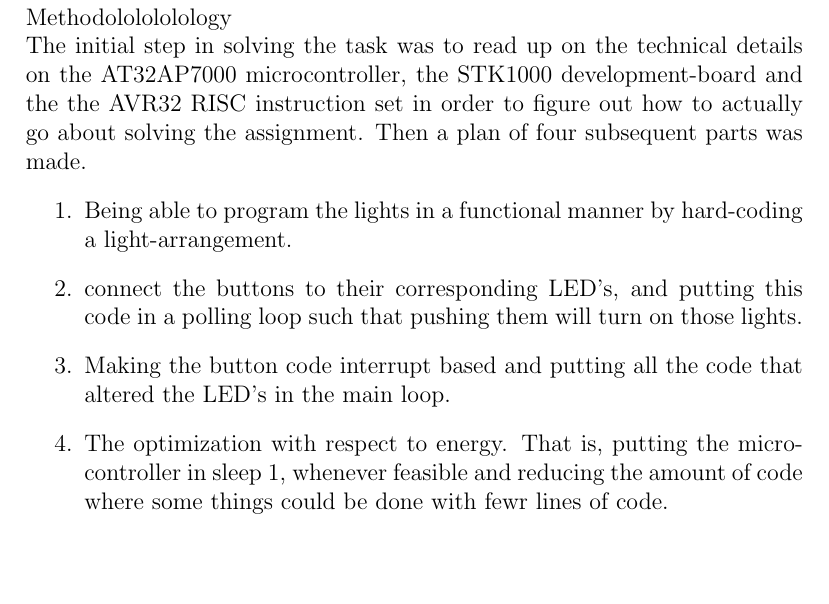
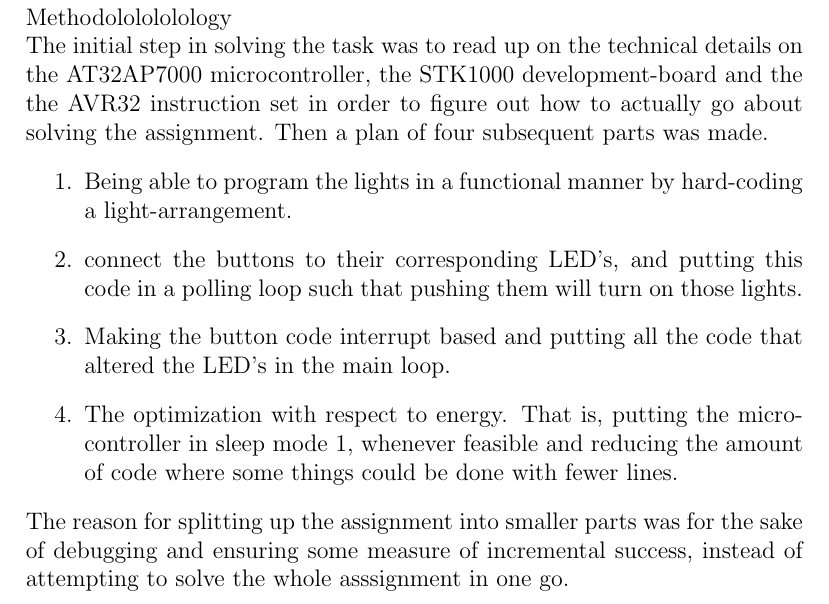
Before and after one commit to lundal/avr32-project-2013, a LaTeX paper (reports/oeving1/oeving1.tex, which reads reports/oeving1/content/descriptionAndMethodology.tex): part of page 5 of 9, cut so that both start at the same text, the shorter picture padded with empty space. Compiled offline with pdfLaTeX.

Commit message:
Continued developing methodology

```diff
--- a/reports/oeving1/content/descriptionAndMethodology.tex
+++ b/reports/oeving1/content/descriptionAndMethodology.tex
@@ -1,8 +1,9 @@
 Methodololololology\\
-The initial step in solving the task was to read up on the technical details on the AT32AP7000 microcontroller, the STK1000 development-board and the the AVR32 RISC instruction set in order to figure out how to actually go about solving the assignment. Then a plan of four subsequent parts was made.
+The initial step in solving the task was to read up on the technical details on the AT32AP7000 microcontroller, the STK1000 development-board and the the AVR32 instruction set in order to figure out how to actually go about solving the assignment. Then a plan of four subsequent parts was made.
 \begin{enumerate}
 \item{Being able to program the lights in a functional manner by hard-coding a light-arrangement.}
 \item{connect the buttons to their corresponding LED's, and putting this code in a polling loop such that pushing them will turn on those lights.}
 \item{Making the button code interrupt based and putting all the code that altered the LED's in the main loop.}
-\item{The optimization with respect to energy. That is, putting the microcontroller in sleep 1, whenever feasible and reducing the amount of code where some things could be done with fewr lines of code.}
+\item{The optimization with respect to energy. That is, putting the microcontroller in sleep mode 1, whenever feasible and reducing the amount of code where some things could be done with fewer lines.}
 \end{enumerate}
+The reason for splitting up the assignment into smaller parts was for the sake of debugging and ensuring some measure of incremental success, instead of attempting to solve the whole asssignment in one go.
```
Also changed, not shown: reports/oeving1/oeving1.pdf.
